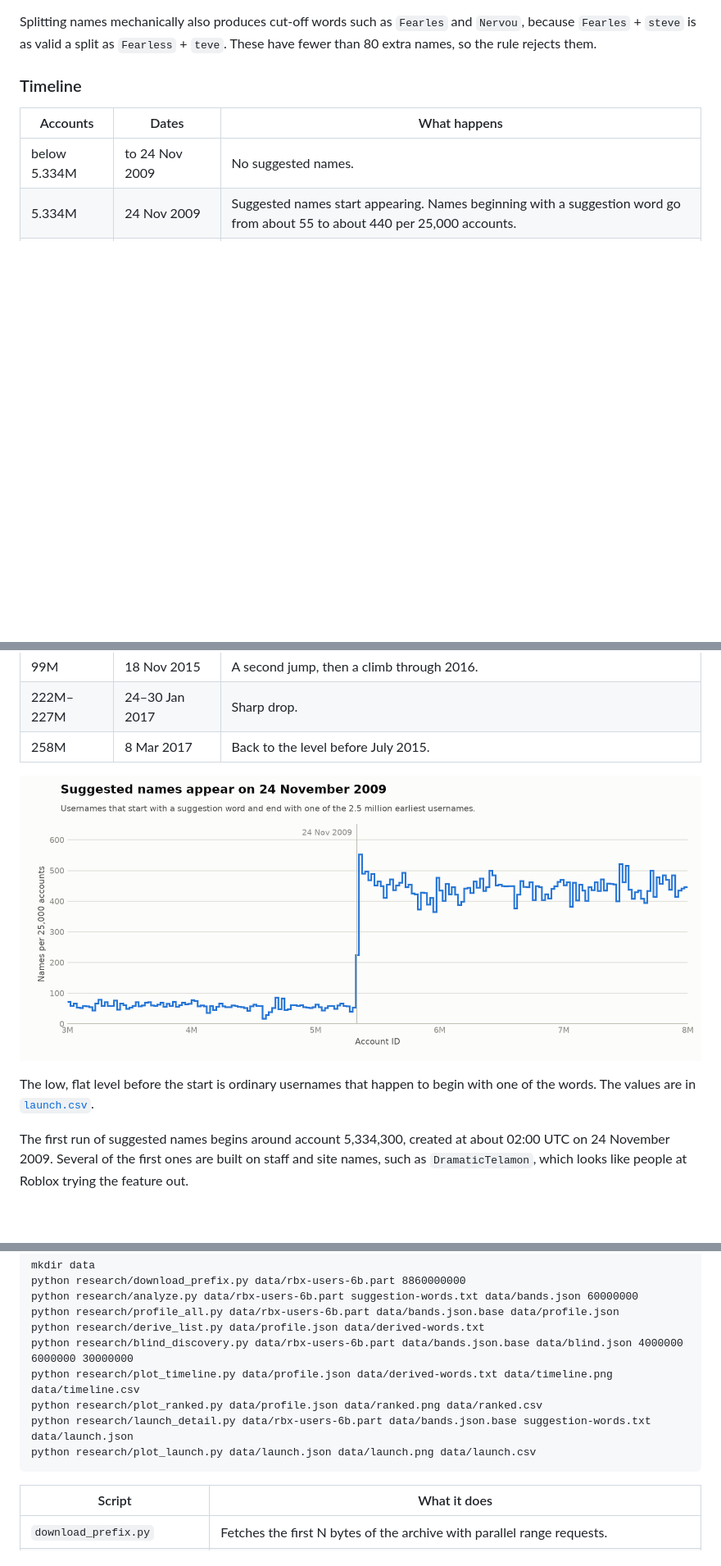
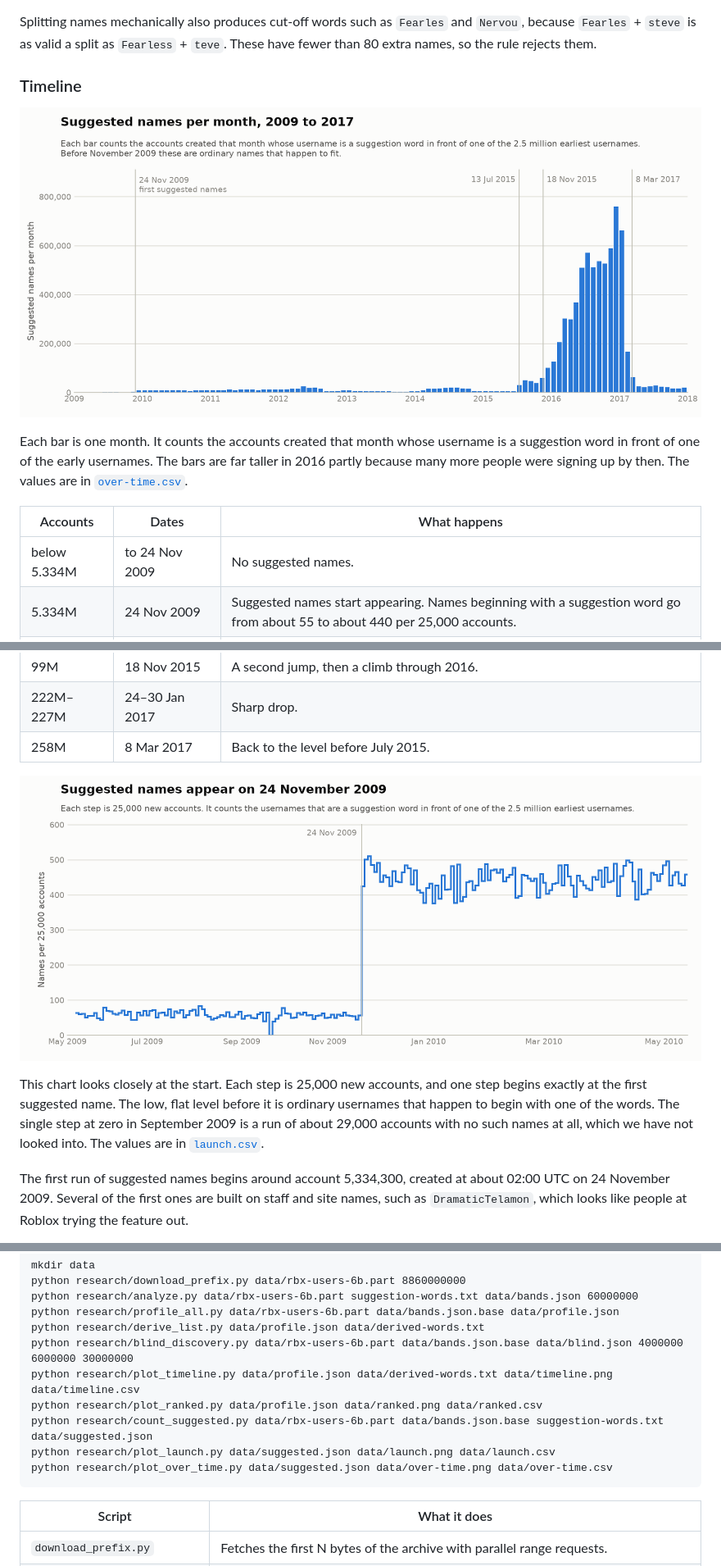
Before and after one commit to vinevard/roblox-username-generator, a Markdown page: research/README.md, 3 parts joined by grey strips. Shown at 82% size. GitHub-like rendering; pictures changed too: research/launch.png, research/over-time.png (added); blank space fills up the shorter version.

````diff
--- a/research/README.md
+++ b/research/README.md
@@ -89,6 +89,10 @@ Splitting names mechanically also produces cut-off words such as `Fearles` and `
 
 ### Timeline
 
+![Bar chart of suggested names per month from 2009 to 2017: low for years, a large rise from mid-2015, and a sharp fall in early 2017](over-time.png)
+
+Each bar is one month. It counts the accounts created that month whose username is a suggestion word in front of one of the early usernames. The bars are far taller in 2016 partly because many more people were signing up by then. The values are in [`over-time.csv`](over-time.csv).
+
 | Accounts | Dates | What happens |
 |---|---|---|
 | below 5.334M | to 24 Nov 2009 | No suggested names. |
@@ -103,5 +107,5 @@ Splitting names mechanically also produces cut-off words such as `Fearles` and `
 
-The low, flat level before the start is ordinary usernames that happen to begin with one of the words. The values are in [`launch.csv`](launch.csv).
+This chart looks closely at the start. Each step is 25,000 new accounts, and one step begins exactly at the first suggested name. The low, flat level before it is ordinary usernames that happen to begin with one of the words. The single step at zero in September 2009 is a run of about 29,000 accounts with no such names at all, which we have not looked into. The values are in [`launch.csv`](launch.csv).
 
 The first run of suggested names begins around account 5,334,300, created at about 02:00 UTC on 24 November 2009. Several of the first ones are built on staff and site names, such as `DramaticTelamon`, which looks like people at Roblox trying the feature out.
 
@@ -156,8 +160,9 @@ python research/derive_list.py data/profile.json data/derived-words.txt
 python research/blind_discovery.py data/rbx-users-6b.part data/bands.json.base data/blind.json 4000000 6000000 30000000
 python research/plot_timeline.py data/profile.json data/derived-words.txt data/timeline.png data/timeline.csv
 python research/plot_ranked.py data/profile.json data/ranked.png data/ranked.csv
-python research/launch_detail.py data/rbx-users-6b.part data/bands.json.base suggestion-words.txt data/launch.json
-python research/plot_launch.py data/launch.json data/launch.png data/launch.csv
+python research/count_suggested.py data/rbx-users-6b.part data/bands.json.base suggestion-words.txt data/suggested.json
+python research/plot_launch.py data/suggested.json data/launch.png data/launch.csv
+python research/plot_over_time.py data/suggested.json data/over-time.png data/over-time.csv
 ```
 
 | Script | What it does |
````
Also changed, not shown: other parts of research/README.md (+11 -8 lines), research/timeline.png, 11 other files.
